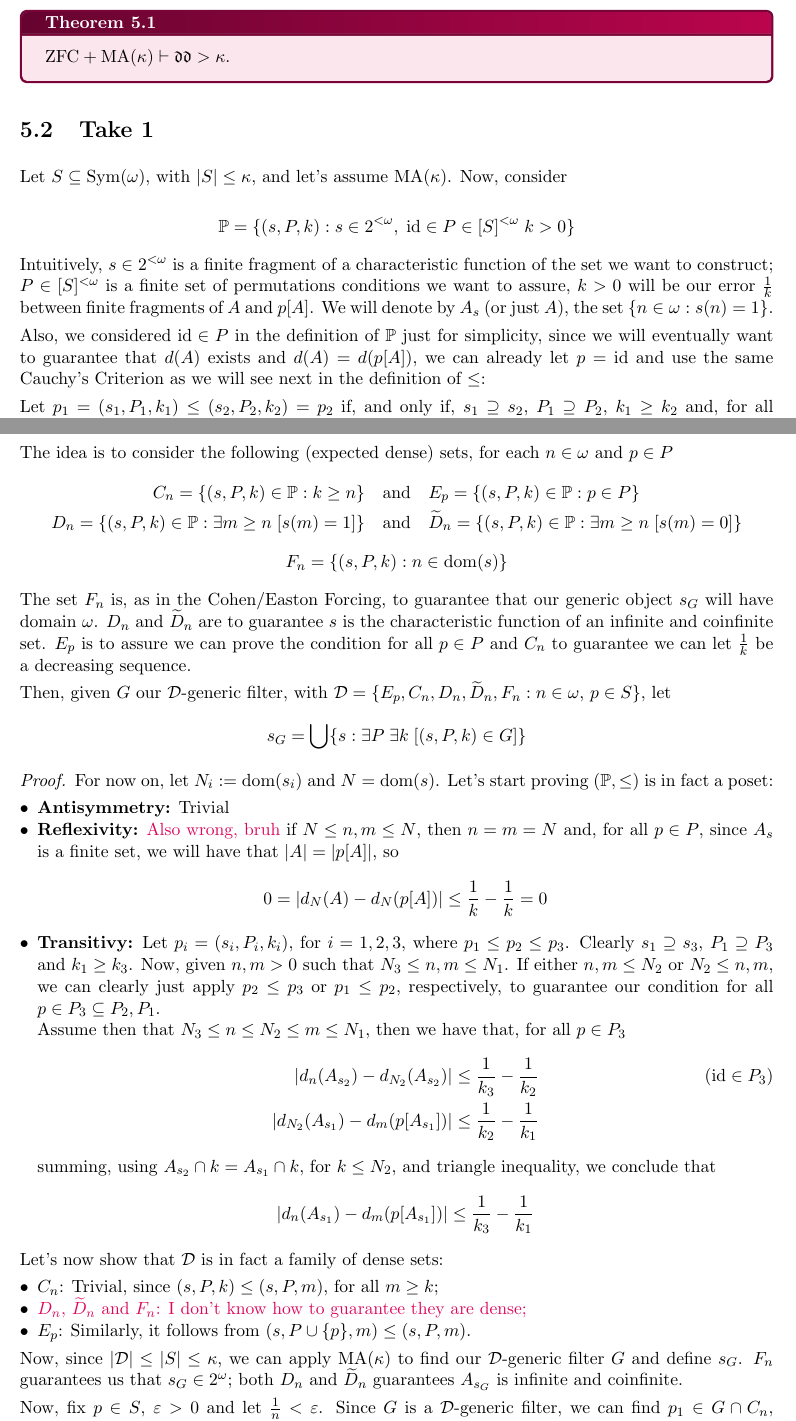
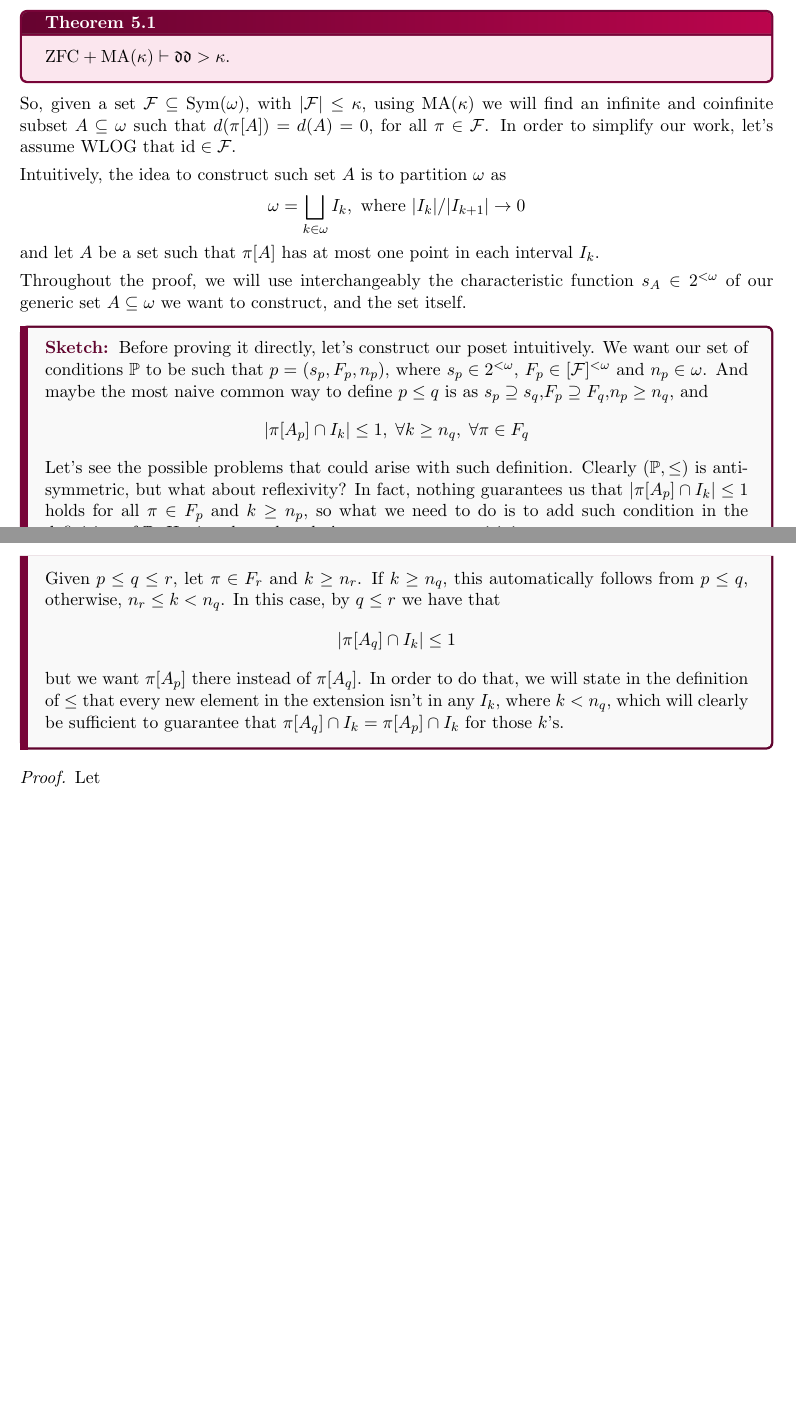
Before and after one commit to Xennonio/The-Rearrangement-and-Density-Cardinals, a LaTeX thesis (main.tex, which reads chapters/chapter5.tex): two parts of pages 43 and 44 of 48 before the commit and two parts of pages 43 and 44 of 46 after it, joined at a grey line, cut so that both start at the same text, the shorter picture padded with empty space. Compiled offline with pdfLaTeX.

Commit message:
added chapter 5 - bonus proof
ch. 5 includes a direct proof that MA implies dd = c, where a suitable ccc poset is constructed

```diff
--- a/chapters/chapter5.tex
+++ b/chapters/chapter5.tex
@@ -4,36 +4,28 @@
 
 We already knew that MA implies $\mf{dd}=\mf{c}$, since, as we saw, $\text{non}(\mc{M})\leq\mf{dd}$, and we know MA collapses Cichoń's Diagram. However, let's do a direct proof of it by exhibiting a suitable poset.
 
-\begin{theorem}{}{}
+\begin{theorem}{}{MA_dd=c}
     $\text{ZFC}+\text{MA}(\kappa)\vdash\mf{dd}>\kappa$.
 \end{theorem}
 
-\section{Take 1}
+So, given a set $\mc{F}\subseteq\sym$, with $\lvert\mc{F}\rvert\leq\kappa$, using $\text{MA}(\kappa)$ we will find an infinite and coinfinite subset $A\subseteq\omega$ such that $d(\pi[A])=d(A)=0$, for all $\pi\in\mc{F}$. In order to simplify our work, let's assume WLOG that $\text{id}\in\mc{F}$.
 
-Let $S\subseteq\text{Sym}(\omega)$, with $\lvert S\rvert\leq\kappa$, and let's assume $\text{MA}(\kappa)$. Now, consider
+Intuitively, the idea to construct such set $A$ is to partition $\omega$ as
+$$\omega=\bigsqcup_{k\in\omega}I_k,\text{ where }\lvert I_k\rvert/\lvert I_{k+1}\rvert\to0$$
+and let $A$ be a set such that $\pi[A]$ has at most one point in each interval $I_k$.
 
-$$\mbb{P}=\{(s,P,k):s\in2^{<\omega},\;\text{id}\in P\in[S]^{<\omega}\;k>0\}$$
+Throughout the proof, we will use interchangeably the characteristic function $s_A\in2^{<\omega}$ of our generic set $A\subseteq\omega$ we want to construct, and the set itself.
 
-Intuitively, $s\in 2^{<\omega}$ is a finite fragment of a characteristic function of the set we want to construct; $P\in [S]^{<\omega}$ is a finite set of permutations conditions we want to assure, $k>0$ will be our error $\frac1k$ between finite fragments of $A$ and $p[A]$. We will denote by $A_s$ (or just $A$), the set $\{n\in\omega:s(n)=1\}$.
+\begin{sketch}
+    Before proving it directly, let's construct our poset intuitively. We want our set of conditions $\mbb{P}$ to be such that $p=(s_p,F_p,n_p)$, where $s_p\in2^{<\omega}$, $F_p\in[\mc{F}]^{<\omega}$ and $n_p\in\omega$. And maybe the most naive common way to define $p\leq q$ is as $s_p\supseteq s_q$,$F_p\supseteq F_q$,$n_p\geq n_q$, and
+    $$\lvert\pi[A_p]\cap I_k\rvert\leq 1,\;\forall k\geq n_q,\;\forall\pi\in F_q$$
+    Let's see the possible problems that could arise with such definition. Clearly $(\mbb{P},\leq)$ is antisymmetric, but what about reflexivity? In fact, nothing guarantees us that $\lvert\pi[A_p]\cap I_k\rvert\leq 1$ holds for all $\pi\in F_p$ and $k\geq n_p$, so what we need to do is to add such condition in the definition of $\mbb{P}$. Having done that, let's try to prove transitivity.
 
-Also, we considered $\text{id}\in P$ in the definition of $\mbb{P}$ just for simplicity, since we will eventually want to guarantee that $d(A)$ exists and $d(A)=d(p[A])$, we can already let $p=\text{id}$ and use the same Cauchy's Criterion as we will see next in the definition of $\leq$:
-
-Let $p_1=(s_1,P_1,k_1)\leq (s_2,P_2,k_2)=p_2$ if, and only if, $s_1\supseteq s_2$, $P_1\supseteq P_2$, $k_1\geq k_2$ and, for all $n,m>0$ such that $\text{dom}(s_2)\leq n,m\leq\text{dom}(s_1)$, and all $p\in P_2$, we have
-$$\lvert d_n(A_{s_1})-d_m(p[A_{s_1}])\rvert\leq\frac1{k_2}-\frac1{k_1}$$
-
-We used $\frac1{k_2}-\frac1{k_1}$, instead of just $\frac1{k_2}$, to assure we can do a triangle inequality trick in order to prove $(\mbb{P},\leq)$ is a poset.
-
-The idea is to consider the following (expected dense) sets, for each $n\in\omega$ and $p\in P$
-\begin{align*}
-    C_n=\{(s,P,k)\in\mbb{P}:k\geq n\}&\quad\text{and}\quad E_p=\{(s,P,k)\in\mbb{P}:p\in P\}\\
-    D_n=\{(s,P,k)\in\mbb{P}:\exists m\geq n\;[s(m)=1]\}&\quad\text{and}\quad \widetilde{D}_n=\{(s,P,k)\in\mbb{P}:\exists m\geq n\;[s(m)=0]\}
-\end{align*}
-$$F_n = \{(s,P,k):n\in\text{dom}(s)\}$$
-
-The set $F_n$ is, as in the Cohen/Easton Forcing, to guarantee that our generic object $s_G$ will have domain $\omega$. $D_n$ and $\widetilde{D}_n$ are to guarantee $s$ is the characteristic function of an infinite and coinfinite set. $E_p$ is to assure we can prove the condition for all $p\in P$ and $C_n$ to guarantee we can let $\frac1k$ be a decreasing sequence.
-
-Then, given $G$ our $\mc{D}$-generic filter, with $\mc{D}=\{E_p,C_n,D_n,\widetilde{D}_n,F_n:n\in\omega,\,p\in S\}$, let
-$$s_G=\bigcup\{s:\exists P\;\exists k\;[(s,P,k)\in G]\}$$
+    Given $p\leq q\leq r$, let $\pi\in F_r$ and $k\geq n_r$. If $k\geq n_q$, this automatically follows from $p\leq q$, otherwise, $n_r\leq k<n_q$. In this case, by $q\leq r$ we have that
+    $$\lvert\pi[A_q]\cap I_k\rvert\leq 1$$
+    but we want $\pi[A_p]$ there instead of $\pi[A_q]$. In order to do that, we will state in the definition of $\leq$ that every new element in the extension isn't in any $I_k$, where $k<n_q$, which will clearly be sufficient to guarantee that $\pi[A_q]\cap I_k=\pi[A_p]\cap I_k$ for those $k$'s.
+\end{sketch}
 
 \begin{proof}
-    For now on, let $N_i:=\text{dom}(s_i)$ and $N=\text{dom}(s)$. Let's start proving $(\mbb{P},\leq)$ is in fact a poset:
+    Let
+    $$\mbb{P}=\left\{p=(s_p,F_p,n_p):s_p\in2^{<\omega},F_p\in[\mc{F}]^{<\omega},n_p\in\omega,\;\forall\pi\in F_p\;\forall k\geq n_p\;(\lvert\pi[A_p]\cap I_k\rvert\leq 1\right)\}$$
@@ -40,5 +38 @@ $$s_G=\bigcup\{s:\exists P\;\exists k\;[(s,P,k)\in G]\}$$
     \begin{itemize}
-        \item \textbf{Antisymmetry:} Trivial
-        \item \textbf{Reflexivity:} \textcolor{laser_eyes}{Also wrong, bruh} if $N\leq n,m\leq N$, then $n=m=N$ and, for all $p\in P$, since $A_s$ is a finite set, we will have that $\lvert A\rvert=\lvert p[A]\rvert$, so
-        $$0=\lvert d_N(A)-d_N(p[A])\rvert\leq\frac1k-\frac1k=0$$
-        \item \textbf{Transitivy:} Let $p_i=(s_i,P_i,k_i)$, for $i=1,2,3$, where $p_1\leq p_2\leq p_3$. Clearly $s_1\supseteq s_3$, $P_1\supseteq P_3$ and $k_1\geq k_3$. Now, given $n,m>0$ such that $N_3\leq n,m\leq N_1$. If either $n,m\leq N_2$ or $N_2\leq n,m$, we can clearly just apply $p_2\leq p_3$ or $p_1\leq p_2$, respectively, to guarantee our condition for all $p\in P_3\subseteq P_2,P_1$.
@@ -45,8 +42 @@ $$s_G=\bigcup\{s:\exists P\;\exists k\;[(s,P,k)\in G]\}$$
 
-        Assume then that $N_3\leq n\leq N_2\leq m\leq N_1$, then we have that, for all $p\in P_3$
-        \begin{align*}
-           \lvert d_n(A_{s_2})-d_{N_2}(A_{s_2})\rvert\leq\frac1{k_3}-\frac1{k_2}\tag{$\text{id}\in P_3$}\\
-            \lvert d_{N_2}(A_{s_1})-d_m(p[A_{s_1}])\rvert\leq\frac1{k_2}-\frac1{k_1}
-        \end{align*}
-        summing, using $A_{s_2}\cap k=A_{s_1}\cap k$, for $k\leq N_2$, and triangle inequality, we conclude that
-        $$\lvert d_n(A_{s_1})-d_m(p[A_{s_1}])\rvert\leq\frac1{k_3}-\frac1{k_1}$$
@@ -53,11 +60,5 @@ $$s_G=\bigcup\{s:\exists P\;\exists k\;[(s,P,k)\in G]\}$$
     \end{itemize}
-    Let's now show that $\mc{D}$ is in fact a family of dense sets:
-    \begin{itemize}
-        \item $C_n$: Trivial, since $(s,P,k)\leq (s,P,m)$, for all $m\geq k$;
+    Now, since $\mc{D}$ is a family of $\leq\kappa$ dense sets, by $MA(\kappa)$ we can find a $\mc{D}$-generic filter $G$ in $\mbb{P}$. Let
+    $$A_G=\bigcup_{p\in G}A_p$$
+    Clearly, since $G\cap D_n\neq\emptyset$ for every $n\in\omega$, then $A_G$ is infinite, so it's a non-trivial object. Now, given $\pi\in\mc{F}$, let $q\in G\cap D_\pi$, we claim that $\lvert\pi[A_G]\cap I_k\rvert\leq 1$, for every $k\geq n_q$.
 
-        \item \textcolor{laser_eyes}{$D_n$, $\widetilde{D}_n$ and $F_n$: I don't know how to guarantee they are dense;}
-        \item $E_p$: Similarly, it follows from $(s,P\cup\{p\},m)\leq(s,P,m)$.
-    \end{itemize}
-    Now, since $\lvert\mc{D}\rvert\leq\lvert S\rvert\leq\kappa$, we can apply $\text{MA}(\kappa)$ to find our $\mc{D}$-generic filter $G$ and define $s_G$. $F_n$ guarantees us that $s_G\in 2^\omega$; both $D_n$ and $\widetilde{D}_n$ guarantees $A_{s_G}$ is infinite and coinfinite.
-
-    Now, fix $p\in S$, $\varepsilon>0$ and let $\frac1n<\varepsilon$. Since $G$ is a $\mc{D}$-generic filter, we can find $p_1\in G\cap C_n$, $p_2\in G\cap E_p$ and a $p_3\leq p_1,p_2$. We claim that $N=\text{dom}(s_3)$ is our initial point to verify Cauchy's Criterion for $\varepsilon$. Let then $n,m\geq N$, we will show $\lvert d_n(A_{s_G})-d_m(A_{s_G})\rvert<\varepsilon$.
```
Also changed, not shown: chapters/chapter1.tex (+2 -2 lines), main.tex (+4 -3 lines), The_Rearrangement_and_Density_Cardinals.pdf, chapters/chapter5.tex (104 more changed lines).
